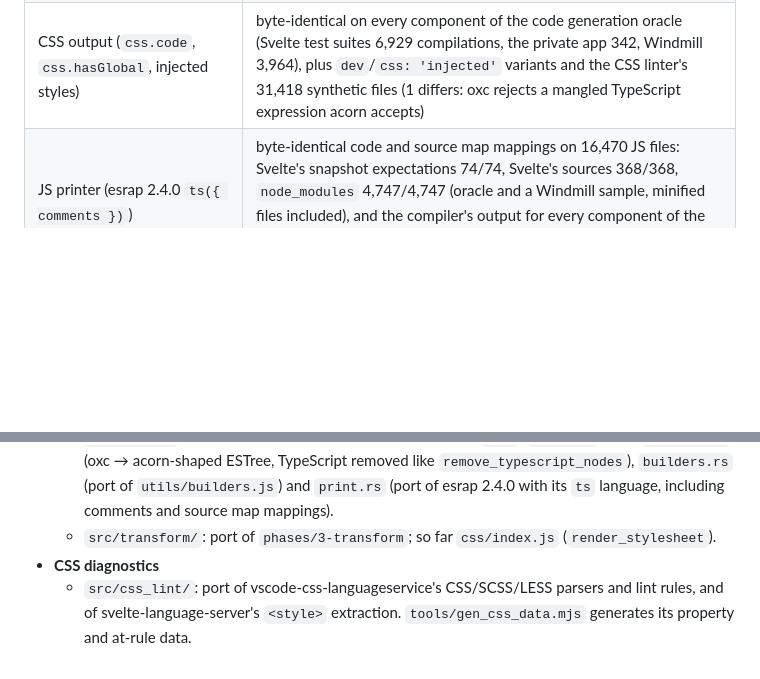
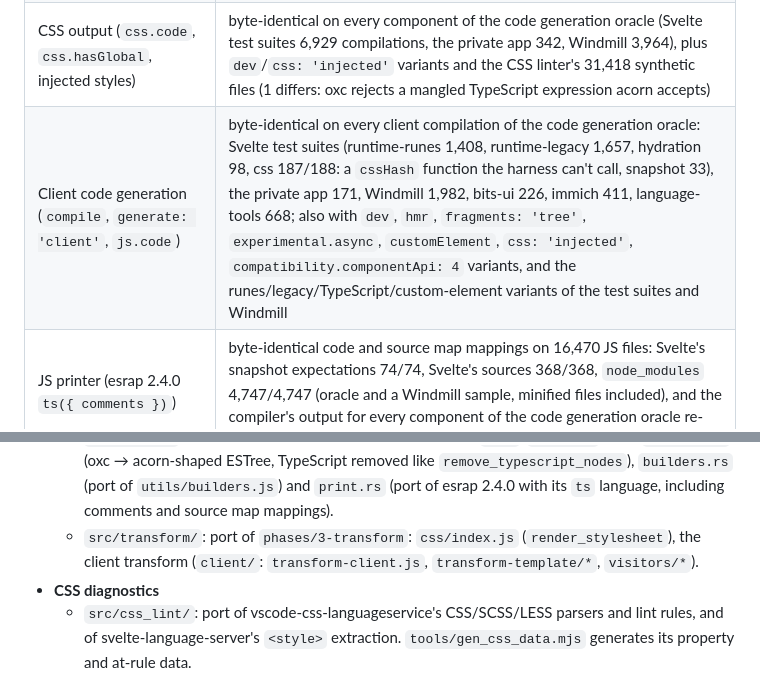
Before and after one commit to nihilist-narwhal/rusvelte, a Markdown page: README.md, 2 parts joined by grey strips. GitHub-like rendering; blank space fills up the shorter version.

Commit message:
README: client code generation status
Co-Authored-By: Claude Opus 5.5 <noreply@anthropic.com>

```diff
--- a/README.md
+++ b/README.md
@@ -25,6 +25,7 @@ original by diffing outputs over large corpora.
 | svelte-check-rs, compiler warnings | identical to svelte-check on the private app and Windmill (89 warnings) |
 | svelte-check-rs, CSS diagnostics (`css`/`scss`/`less`) | identical to svelte-check on Windmill (96 warnings in all); the CSS linter matches svelte-check's on 4,567/4,567 Svelte tests, Windmill, the private app and 47,072 synthetic files |
 | CSS output (`css.code`, `css.hasGlobal`, injected styles) | byte-identical on every component of the code generation oracle (Svelte test suites 6,929 compilations, the private app 342, Windmill 3,964), plus `dev`/`css: 'injected'` variants and the CSS linter's 31,418 synthetic files (1 differs: oxc rejects a mangled TypeScript expression acorn accepts) |
+| Client code generation (`compile`, `generate: 'client'`, `js.code`) | byte-identical on every client compilation of the code generation oracle: Svelte test suites (runtime-runes 1,408, runtime-legacy 1,657, hydration 98, css 187/188: a `cssHash` function the harness can't call, snapshot 33), the private app 171, Windmill 1,982, bits-ui 226, immich 411, language-tools 668; also with `dev`, `hmr`, `fragments: 'tree'`, `experimental.async`, `customElement`, `css: 'injected'`, `compatibility.componentApi: 4` variants, and the runes/legacy/TypeScript/custom-element variants of the test suites and Windmill |
 | JS printer (esrap 2.4.0 `ts({ comments })`) | byte-identical code and source map mappings on 16,470 JS files: Svelte's snapshot expectations 74/74, Svelte's sources 368/368, `node_modules` 4,747/4,747 (oracle and a Windmill sample, minified files included), and the compiler's output for every component of the code generation oracle re-parsed (Svelte test suites 6,975, the private app 342, Windmill 3,964) |
 
 The remaining svelte2tsx mismatches are 2 scripts that oxc can't parse but TypeScript
@@ -160,7 +161,8 @@ fixtures against svelte-check-rs.
     `convert.rs` (oxc → acorn-shaped ESTree, TypeScript removed like
     `remove_typescript_nodes`), `builders.rs` (port of `utils/builders.js`) and `print.rs`
     (port of esrap 2.4.0 with its `ts` language, including comments and source map mappings).
-  - `src/transform/`: port of `phases/3-transform`; so far `css/index.js` (`render_stylesheet`).
+  - `src/transform/`: port of `phases/3-transform`: `css/index.js` (`render_stylesheet`), the
+    client transform (`client/`: `transform-client.js`, `transform-template/*`, `visitors/*`).
 - **CSS diagnostics**
   - `src/css_lint/`: port of vscode-css-languageservice's CSS/SCSS/LESS parsers and lint
     rules, and of svelte-language-server's `<style>` extraction. `tools/gen_css_data.mjs`
```
